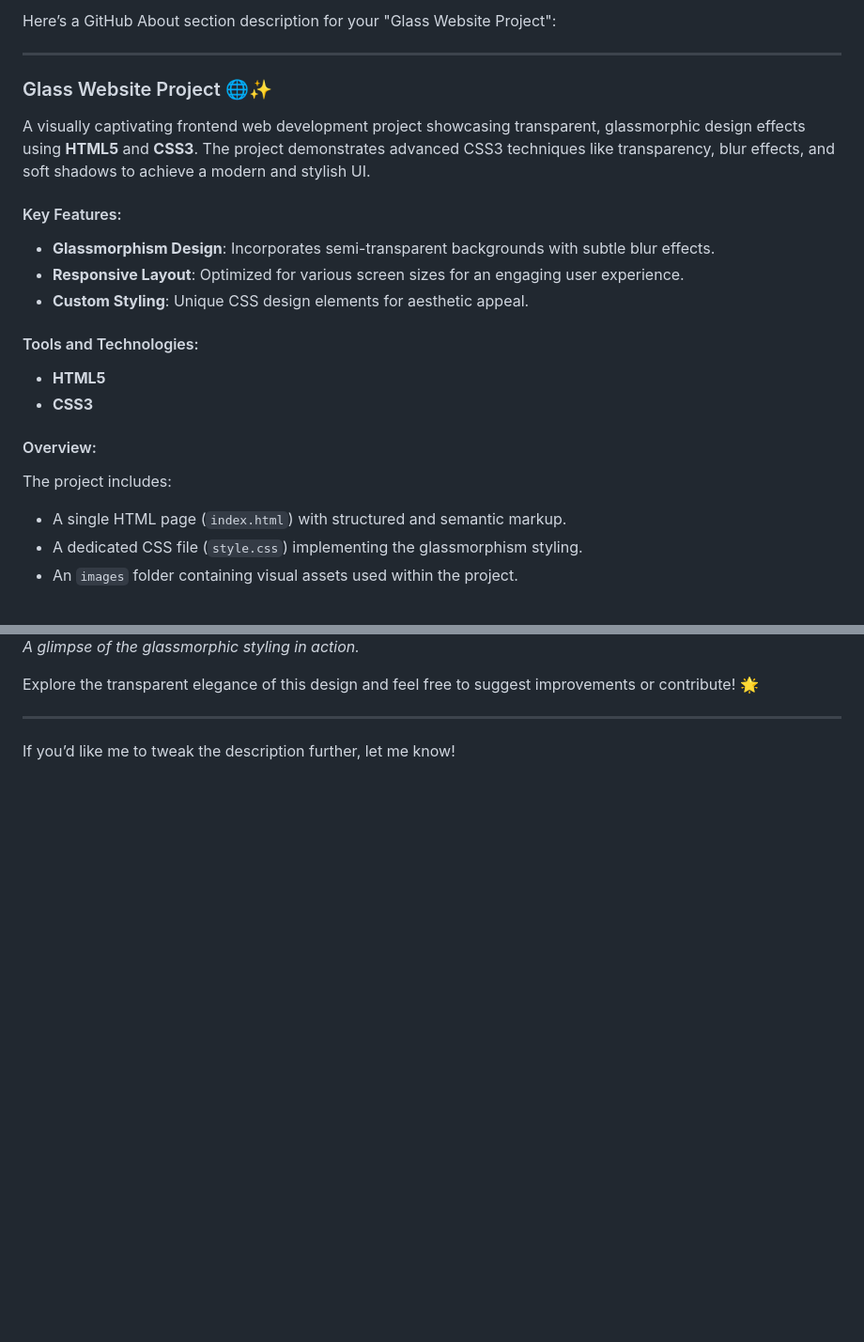
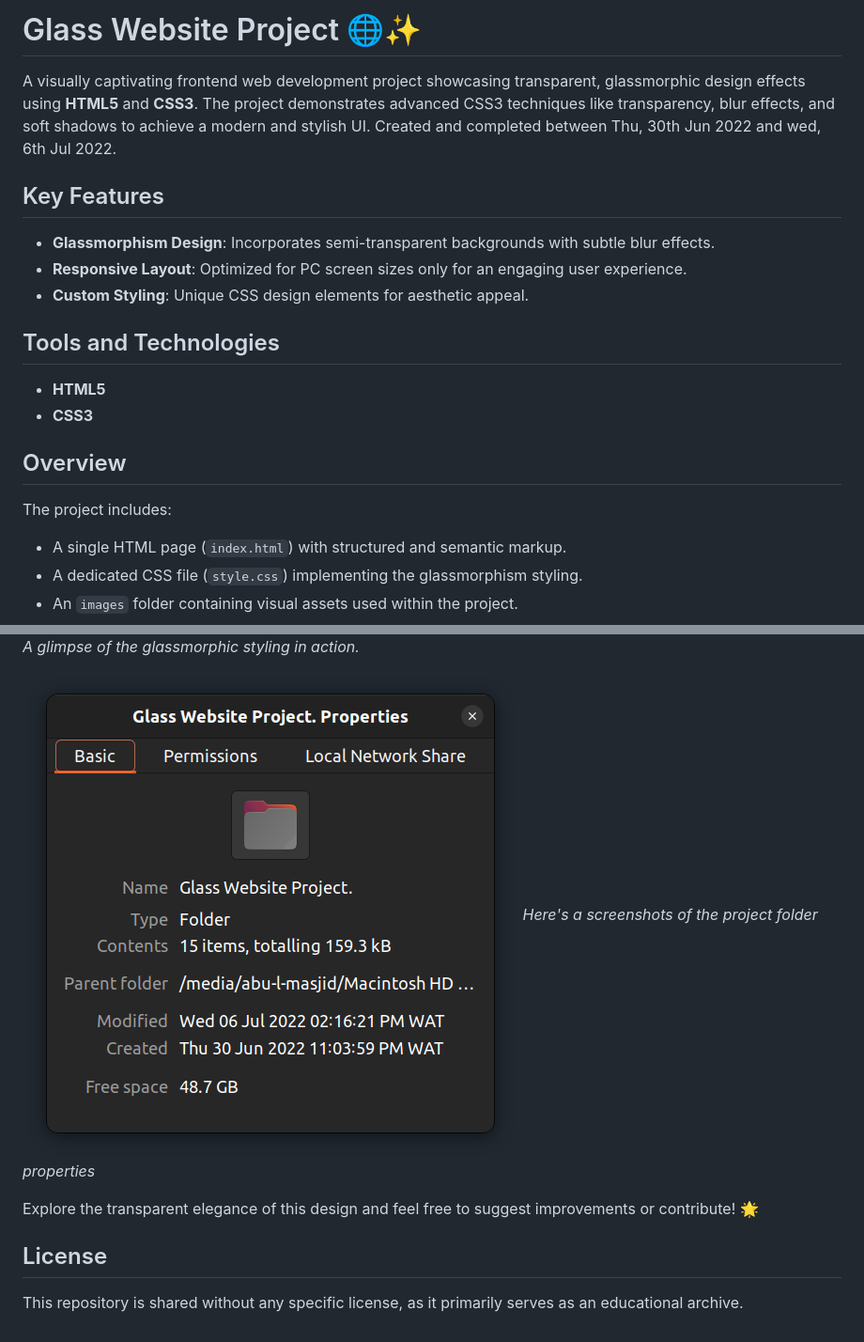
Before and after one commit to Fahd-O/Glass-Website-Project, a Markdown page: README.md, 2 parts joined by grey strips. Shown: that part at 94% size. Drawn GitHub-style; pictures changed too: images/Glass Website.png (added); blank space fills up the shorter version.

Commit message:
Documentation. ReadMe personalized.

```diff
--- a/README.md
+++ b/README.md
@@ -1,21 +1,23 @@
-Here’s a GitHub About section description for your "Glass Website Project":
+# Glass Website Project 🌐✨
 
----
+A visually captivating frontend web development project showcasing transparent, glassmorphic design effects using **HTML5** and **CSS3**. The project demonstrates advanced CSS3 techniques like transparency, blur effects, and soft shadows to achieve a modern and stylish UI.
+Created and completed between Thu, 30th Jun 2022 and wed, 6th Jul 2022.
 
-### Glass Website Project 🌐✨
-A visually captivating frontend web development project showcasing transparent, glassmorphic design effects using **HTML5** and **CSS3**. The project demonstrates advanced CSS3 techniques like transparency, blur effects, and soft shadows to achieve a modern and stylish UI.
+## Key Features
 
-#### Key Features:
 - **Glassmorphism Design**: Incorporates semi-transparent backgrounds with subtle blur effects.
-- **Responsive Layout**: Optimized for various screen sizes for an engaging user experience.
+- **Responsive Layout**: Optimized for PC screen sizes only for an engaging user experience.
 - **Custom Styling**: Unique CSS design elements for aesthetic appeal.
 
-#### Tools and Technologies:
+## Tools and Technologies
+
 - **HTML5**
 - **CSS3**
 
-#### Overview:
+## Overview
+
 The project includes:
+
 - A single HTML page (`index.html`) with structured and semantic markup.
 - A dedicated CSS file (`style.css`) implementing the glassmorphism styling.
 - An `images` folder containing visual assets used within the project.
@@ -25,7 +28,10 @@ The project includes:
 *A glimpse of the glassmorphic styling in action.*
+
+![Project Folder Properties Screenshot](./images/Glass%20Website.png)
+*Here's a screenshots of the project folder properties*
 
 Explore the transparent elegance of this design and feel free to suggest improvements or contribute! 🌟
 
----
+## License
 
-If you’d like me to tweak the description further, let me know!
+This repository is shared without any specific license, as it primarily serves as an educational archive.
```
Also changed, not shown: other parts of README.md (+3 -2 lines), 1 other file.
